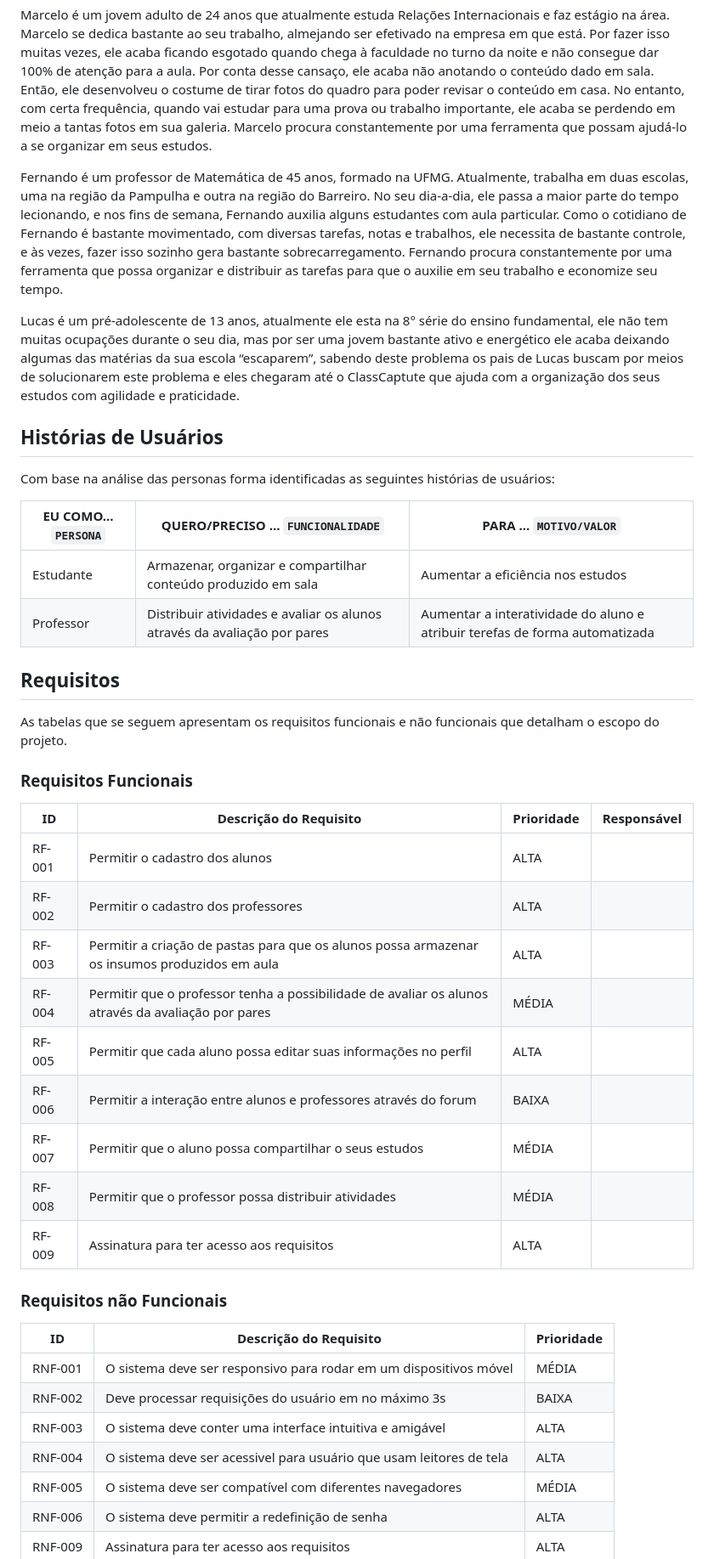
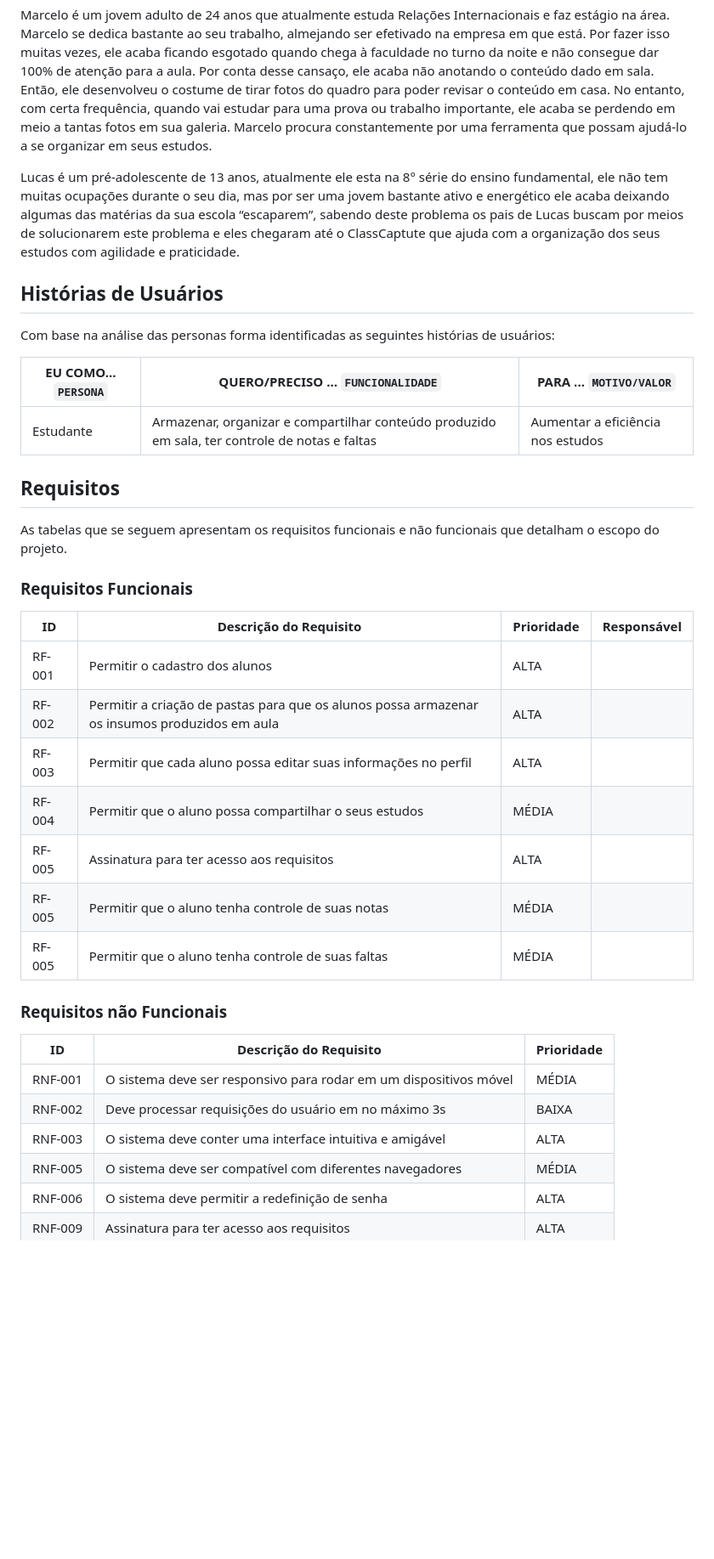
Before and after one commit to ICEI-PUC-Minas-PBR-SI/pbr-si-ads-2023-2-p1-tiaw-g5-classcapture, a Markdown page: docs/especification.md, the part around the change printed below. Shown: that part at 85% size. Rendered like a GitHub page; blank space fills up the shorter version.

```diff
--- a/docs/especification.md
+++ b/docs/especification.md
@@ -31,9 +31,6 @@ Então, certo dia, um amigo de Douglas apresentou-lhe uma plataforma chamado Cla
 
 Marcelo é um jovem adulto de 24 anos que atualmente estuda Relações Internacionais e faz estágio na área. Marcelo se dedica bastante ao seu trabalho, almejando ser efetivado na empresa em que está. Por fazer isso muitas vezes, ele acaba ficando esgotado quando chega à faculdade no turno da noite e não consegue dar 100% de atenção para a aula. Por conta desse cansaço, ele acaba não anotando o conteúdo dado em sala. Então, ele desenvolveu o costume de tirar fotos do quadro para poder revisar o conteúdo em casa. No entanto, com certa frequência, quando vai estudar para uma prova ou trabalho importante, ele acaba se perdendo em meio a tantas fotos em sua galeria. Marcelo procura constantemente por uma ferramenta que possam ajudá-lo a se organizar em seus estudos.
 
-Fernando é um professor de Matemática de 45 anos, formado na UFMG. Atualmente, trabalha em duas escolas, uma na região da Pampulha e outra na região do Barreiro. No seu dia-a-dia, ele passa a maior parte do tempo lecionando, e nos fins de semana, Fernando auxilia alguns estudantes com aula particular. Como o cotidiano de Fernando é bastante movimentado, com diversas tarefas, notas e trabalhos, ele necessita de bastante controle, e às vezes, fazer isso sozinho gera bastante sobrecarregamento. Fernando procura constantemente por uma ferramenta que possa organizar e distribuir as tarefas para que o auxilie em seu trabalho e economize seu tempo.
-
-
 Lucas é um pré-adolescente de 13 anos, atualmente ele esta na 8° série do ensino fundamental, ele não tem muitas ocupações durante o seu dia, mas por ser uma jovem bastante ativo e energético ele acaba deixando algumas das matérias da sua escola “escaparem”, sabendo deste problema os pais de Lucas buscam por meios de solucionarem este problema e eles chegaram até o ClassCaptute que ajuda com a organização dos seus estudos com agilidade e praticidade.
 
 
@@ -43,8 +40,7 @@ Com base na análise das personas forma identificadas as seguintes histórias de
 
 |EU COMO... `PERSONA`| QUERO/PRECISO ... `FUNCIONALIDADE` |PARA ... `MOTIVO/VALOR`                 |
 |--------------------|------------------------------------|----------------------------------------|
-|Estudante  | Armazenar, organizar e compartilhar conteúdo produzido em sala | Aumentar a eficiência nos estudos |
-|Professor       | Distribuir atividades e avaliar os alunos através da avaliação por pares | Aumentar a interatividade do aluno e atribuir terefas de forma automatizada |
+|Estudante  | Armazenar, organizar e compartilhar conteúdo produzido em sala, ter controle de notas e faltas | Aumentar a eficiência nos estudos |
 
 ## Requisitos
 
@@ -55,14 +51,12 @@ As tabelas que se seguem apresentam os requisitos funcionais e não funcionais q
 |ID    | Descrição do Requisito  | Prioridade | Responsável |
 |------|-----------------------------------------|----| ----|
 |RF-001| Permitir o cadastro dos alunos | ALTA |  |
-|RF-002| Permitir o cadastro dos professores  | ALTA | |
-|RF-003| Permitir a criação de pastas para que os alunos possa armazenar os insumos produzidos em aula | ALTA | |
-|RF-004| Permitir que o professor tenha a possibilidade de avaliar os alunos através da avaliação por pares | MÉDIA | |
-|RF-005| Permitir que cada aluno possa editar suas informações no perfil | ALTA | |
-|RF-006| Permitir a interação entre alunos e professores através do forum | BAIXA | |
-|RF-007| Permitir que o aluno possa compartilhar o seus estudos | MÉDIA | |
-|RF-008| Permitir que o professor possa distribuir atividades | MÉDIA | |
-|RF-009| Assinatura para ter acesso aos requisitos | ALTA | |
+|RF-002| Permitir a criação de pastas para que os alunos possa armazenar os insumos produzidos em aula | ALTA | |
+|RF-003| Permitir que cada aluno possa editar suas informações no perfil | ALTA | |
+|RF-004| Permitir que o aluno possa compartilhar o seus estudos | MÉDIA | |
+|RF-005| Assinatura para ter acesso aos requisitos | ALTA | |
+|RF-005| Permitir que o aluno tenha controle de suas notas | MÉDIA | |
+|RF-005| Permitir que o aluno tenha controle de suas faltas | MÉDIA | |
 
 ### Requisitos não Funcionais
 
@@ -71,7 +65,6 @@ As tabelas que se seguem apresentam os requisitos funcionais e não funcionais q
 |RNF-001| O sistema deve ser responsivo para rodar em um dispositivos móvel | MÉDIA |
 |RNF-002| Deve processar requisições do usuário em no máximo 3s |  BAIXA |
 |RNF-003| O sistema deve conter uma interface intuitiva e amigável | ALTA |
-|RNF-004| O sistema deve ser acessivel para usuário que usam leitores de tela | ALTA |
 |RNF-005| O sistema deve ser compatível com diferentes navegadores | MÉDIA |
 |RNF-006| O sistema deve permitir a redefinição de senha | ALTA |
 |RNF-009| Assinatura para ter acesso aos requisitos | ALTA | |
```
Also changed, not shown: other parts of docs/especification.md (+4 -4 lines).
